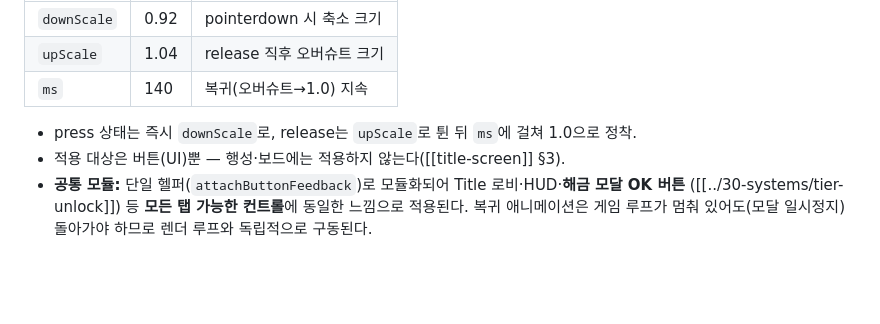
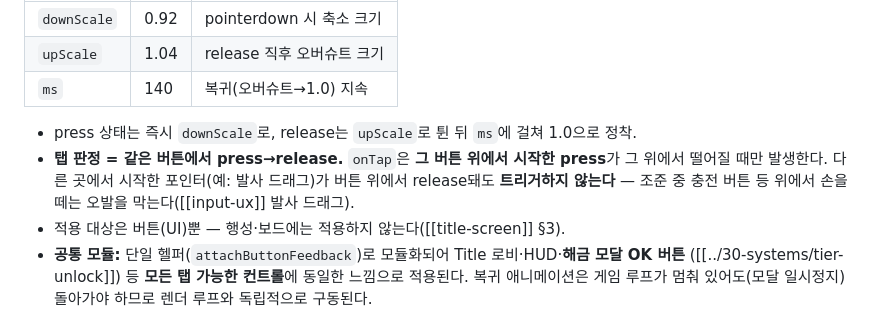
Before and after one commit to yinathan0215-coder/mergegame, a Markdown page: docs/50-art-ux/feedback-effects.md, the part around the change. GitHub-like rendering; blank space fills up the shorter version.

Commit message:
docs(feedback): 버튼 탭 판정 규칙 — press가 같은 버튼에서 시작해야 트리거
발사 드래그(보드에서 press 시작)가 충전 버튼 위에서 release될 때 충전 버튼이 눌리던 버그의 설계
정본. attachButtonFeedback의 onTap은 그 버튼 위에서 시작한 press가 그 위에서 떨어질 때만 발생하며,
다른 곳에서 시작한 포인터(발사 드래그 등)가 버튼 위에서 release돼도 트리거하지 않는다(조준 중 오발 방지).

코드 수정(game/src/ui/button.ts: pressed 게이트)은 검증 완료 — 발사 드래그를 충전 버튼 위에서
놓으면 충전이 열리지 않고 공이 발사되며, 충전 버튼 직접 탭은 정상. 다만 동시 세션이 같은 파일에
redDot()을 추가해 엉켜 이번 커밋에서 분리하지 못했다 → 그쪽 미커밋 더미와 함께 커밋된다.

Co-Authored-By: Claude Opus 4.8 (1M context) <noreply@anthropic.com>

```diff
--- a/docs/50-art-ux/feedback-effects.md
+++ b/docs/50-art-ux/feedback-effects.md
@@ -75,6 +75,9 @@ Score 숫자는 목표값으로 **즉시 점프하지 않고 정수 단위로
 | `ms` | 140 | 복귀(오버슈트→1.0) 지속 |
 
 - press 상태는 즉시 `downScale`로, release는 `upScale`로 튄 뒤 `ms`에 걸쳐 1.0으로 정착.
+- **탭 판정 = 같은 버튼에서 press→release.** `onTap`은 **그 버튼 위에서 시작한 press**가 그 위에서 떨어질
+  때만 발생한다. 다른 곳에서 시작한 포인터(예: 발사 드래그)가 버튼 위에서 release돼도 **트리거하지 않는다**
+  — 조준 중 충전 버튼 등 위에서 손을 떼는 오발을 막는다([[input-ux]] 발사 드래그).
 - 적용 대상은 버튼(UI)뿐 — 행성·보드에는 적용하지 않는다([[title-screen]] §3).
 - **공통 모듈:** 단일 헬퍼(`attachButtonFeedback`)로 모듈화되어 Title 로비·HUD·**해금 모달 OK 버튼**
   ([[../30-systems/tier-unlock]]) 등 **모든 탭 가능한 컨트롤**에 동일한 느낌으로 적용된다. 복귀
```
